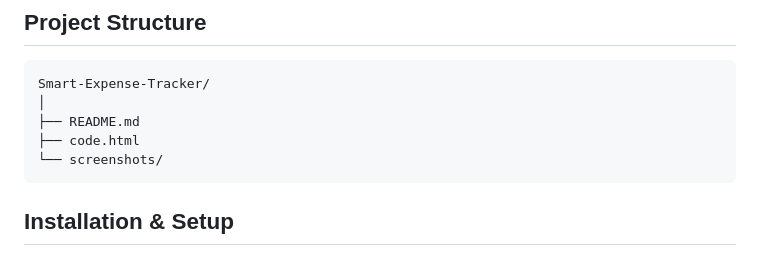
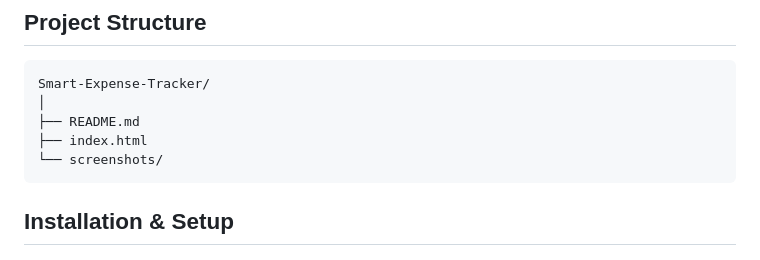
Before and after one commit to shrutikasalunke/Smart-Expense-Tracker, a Markdown page: README.md, the part around the change. Drawn GitHub-style.

````diff
--- a/README.md
+++ b/README.md
@@ -64,7 +64,7 @@ The application uses Firebase Authentication for user login/signup and Firestore
 Smart-Expense-Tracker/
 │
 ├── README.md
-├── code.html
+├── index.html
 └── screenshots/
 ```
 
````
